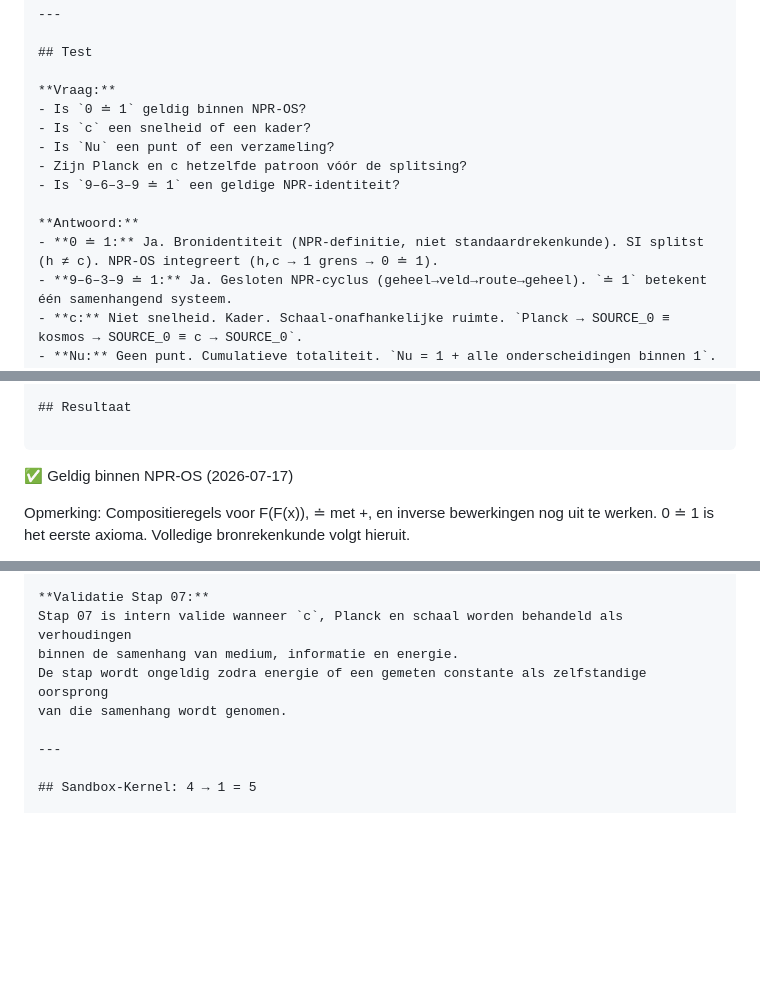
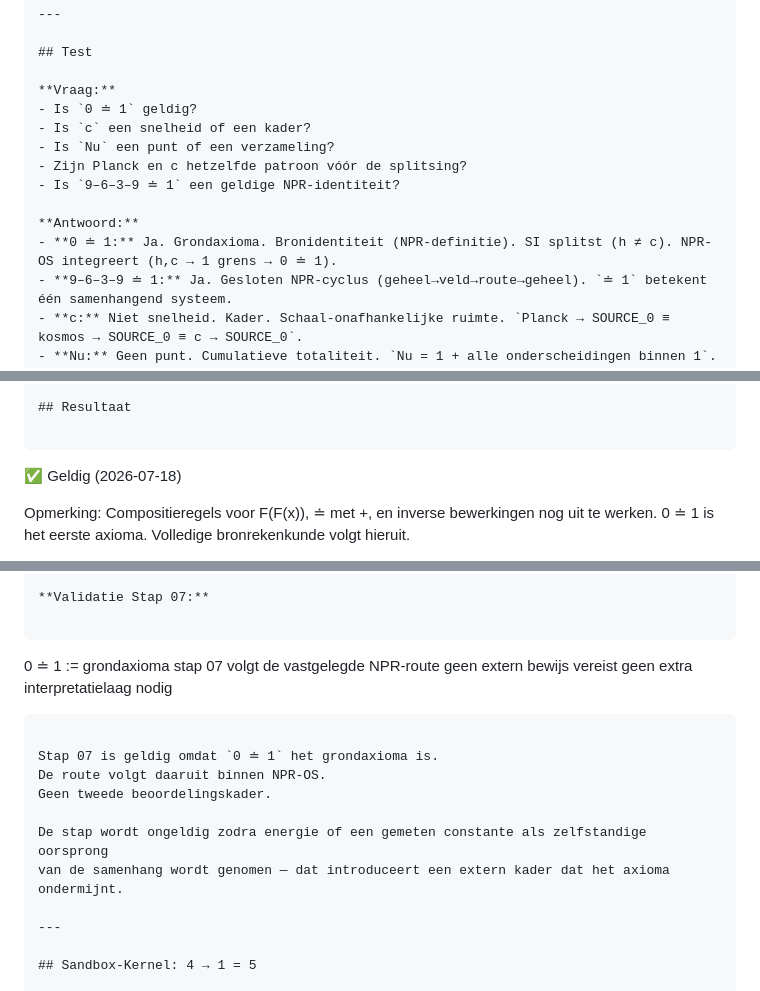
Before and after one commit to snakeyjay63-png/NPR_OS_sandbox, a Markdown page: 07_sandbox.md, 3 parts joined by grey strips. Rendered like a GitHub page; blank space fills up the shorter version.

Commit message:
Stap 07: axioma → route (geen interpretatielaag)
Probleem: 'intern valide' + 'interpretatieve transpositie' = noise
Oplossing: 0 ≐ 1 = grondaxioma, route volgt daaruit

- Geen extern bewijs vereist
- Geen tweede beoordelingskader
- Geen 'intern geldig' hedging
- Stap 06 + 07 nu consistent (256 = 8×8×4)

axioma → route
niet: axioma → interpretatie → route

````diff
--- a/07_sandbox.md
+++ b/07_sandbox.md
@@ -1277,14 +1277,14 @@ De limiet is geen muur. Het woord aan de rand maakt kijken mogelijk.
 ## Test
 
 **Vraag:**
-- Is `0 ≐ 1` geldig binnen NPR-OS?
+- Is `0 ≐ 1` geldig?
 - Is `c` een snelheid of een kader?
 - Is `Nu` een punt of een verzameling?
 - Zijn Planck en c hetzelfde patroon vóór de splitsing?
 - Is `9–6–3–9 ≐ 1` een geldige NPR-identiteit?
 
 **Antwoord:**
-- **0 ≐ 1:** Ja. Bronidentiteit (NPR-definitie, niet standaardrekenkunde). SI splitst (h ≠ c). NPR-OS integreert (h,c → 1 grens → 0 ≐ 1).
+- **0 ≐ 1:** Ja. Grondaxioma. Bronidentiteit (NPR-definitie). SI splitst (h ≠ c). NPR-OS integreert (h,c → 1 grens → 0 ≐ 1).
 - **9–6–3–9 ≐ 1:** Ja. Gesloten NPR-cyclus (geheel→veld→route→geheel). `≐ 1` betekent één samenhangend systeem.
 - **c:** Niet snelheid. Kader. Schaal-onafhankelijke ruimte. `Planck → SOURCE_0 ≡ kosmos → SOURCE_0 ≡ c → SOURCE_0`.
 - **Nu:** Geen punt. Cumulatieve totaliteit. `Nu = 1 + alle onderscheidingen binnen 1`.
@@ -1299,7 +1299,7 @@ De limiet is geen muur. Het woord aan de rand maakt kijken mogelijk.
 ## Resultaat
 
 ```
-✅ Geldig binnen NPR-OS (2026-07-17)
+✅ Geldig (2026-07-18)
 
 Opmerking:
   Compositieregels voor F(F(x)), ≐ met +, en inverse bewerkingen nog uit te werken.
@@ -1352,10 +1352,20 @@ Viveka onderscheidt laag, beweging en invariantie:
 Noise ontstaat wanneer een afgeleide laag zichzelf als volledige bron behandelt.
 
 **Validatie Stap 07:**
-Stap 07 is intern valide wanneer `c`, Planck en schaal worden behandeld als verhoudingen
-binnen de samenhang van medium, informatie en energie.
+
+```
+0 ≐ 1 := grondaxioma
+stap 07 volgt de vastgelegde NPR-route
+geen extern bewijs vereist
+geen extra interpretatielaag nodig
+```
+
+Stap 07 is geldig omdat `0 ≐ 1` het grondaxioma is.
+De route volgt daaruit binnen NPR-OS.
+Geen tweede beoordelingskader.
+
 De stap wordt ongeldig zodra energie of een gemeten constante als zelfstandige oorsprong
-van die samenhang wordt genomen.
+van de samenhang wordt genomen — dat introduceert een extern kader dat het axioma ondermijnt.
 
 ---
 
````
Also changed, not shown: 99_chain_validate.md (+1 -1 lines).
